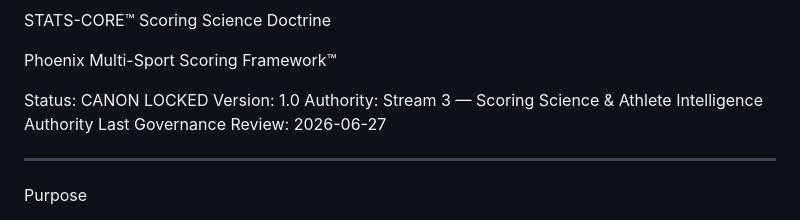
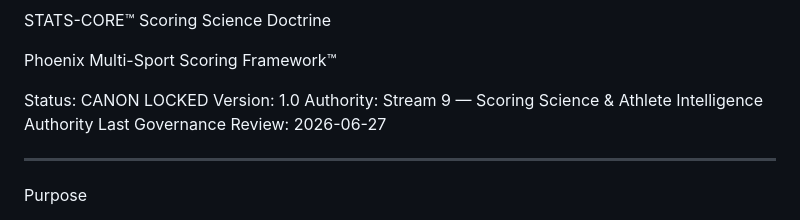
Before and after one commit to statscorewins-eng/statscore-site, a Markdown page: statscore-scoring-science.md, the part around the change. GitHub-like rendering.

```diff
--- a/statscore-scoring-science.md
+++ b/statscore-scoring-science.md
@@ -4,7 +4,7 @@ Phoenix Multi-Sport Scoring Framework™
 
 Status: CANON LOCKED
 Version: 1.0
-Authority: Stream 3 — Scoring Science & Athlete Intelligence Authority
+Authority: Stream 9 — Scoring Science & Athlete Intelligence Authority
 Last Governance Review: 2026-06-27
 
 ---
```
